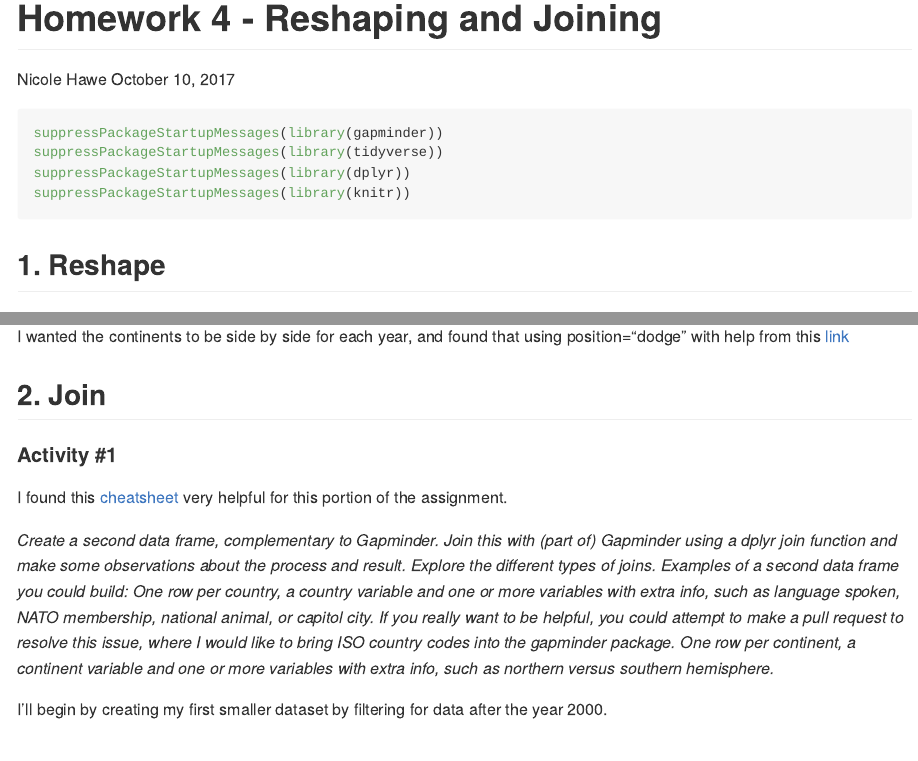
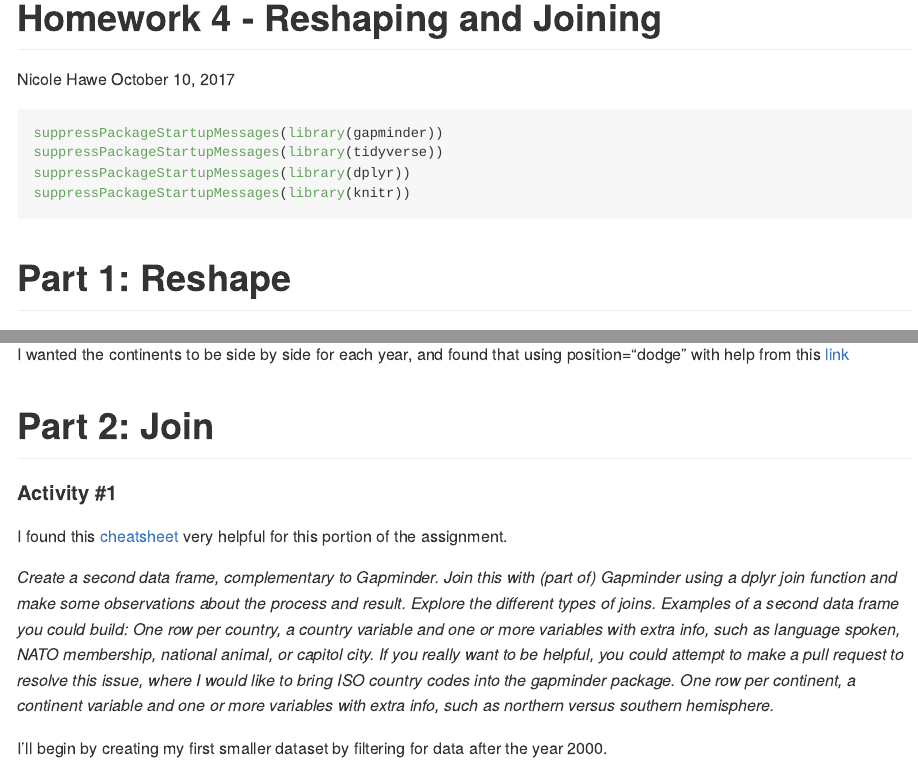
Before and after one commit to mlawre01/STAT545-HW-Hawe-Nicole, an R Markdown document (HW04/Hw04 Exploring Reshape and Join.Rmd): the page in a window 1100 px wide, from its top, and a second part further down, joined at a grey line. Rendered offline with R 4.5, knitr and Pandoc, with nearby package versions; long lines of code are wrapped; the gapminder table comes from the copy in Python's plotly package.

Commit message:
proper heading

````diff
--- a/HW04/Hw04 Exploring Reshape and Join.Rmd
+++ b/HW04/Hw04 Exploring Reshape and Join.Rmd
@@ -12,7 +12,7 @@ suppressPackageStartupMessages(library(dplyr))
 suppressPackageStartupMessages(library(knitr))
 ```
 
-## 1. Reshape
+# Part 1: Reshape
 
 #### Activity #3
 
@@ -96,7 +96,7 @@ p2
 I wanted the continents to be side by side for each year, and found that using position="dodge" with help from this [link](http://ggplot2.tidyverse.org/reference/position_dodge.html)
 
 
-## 2. Join
+# Part 2: Join
 
 #### Activity #1
 
````
Also changed, not shown: HW04/Hw04_Exploring_Reshape_and_Join.md (+4 -4 lines).
